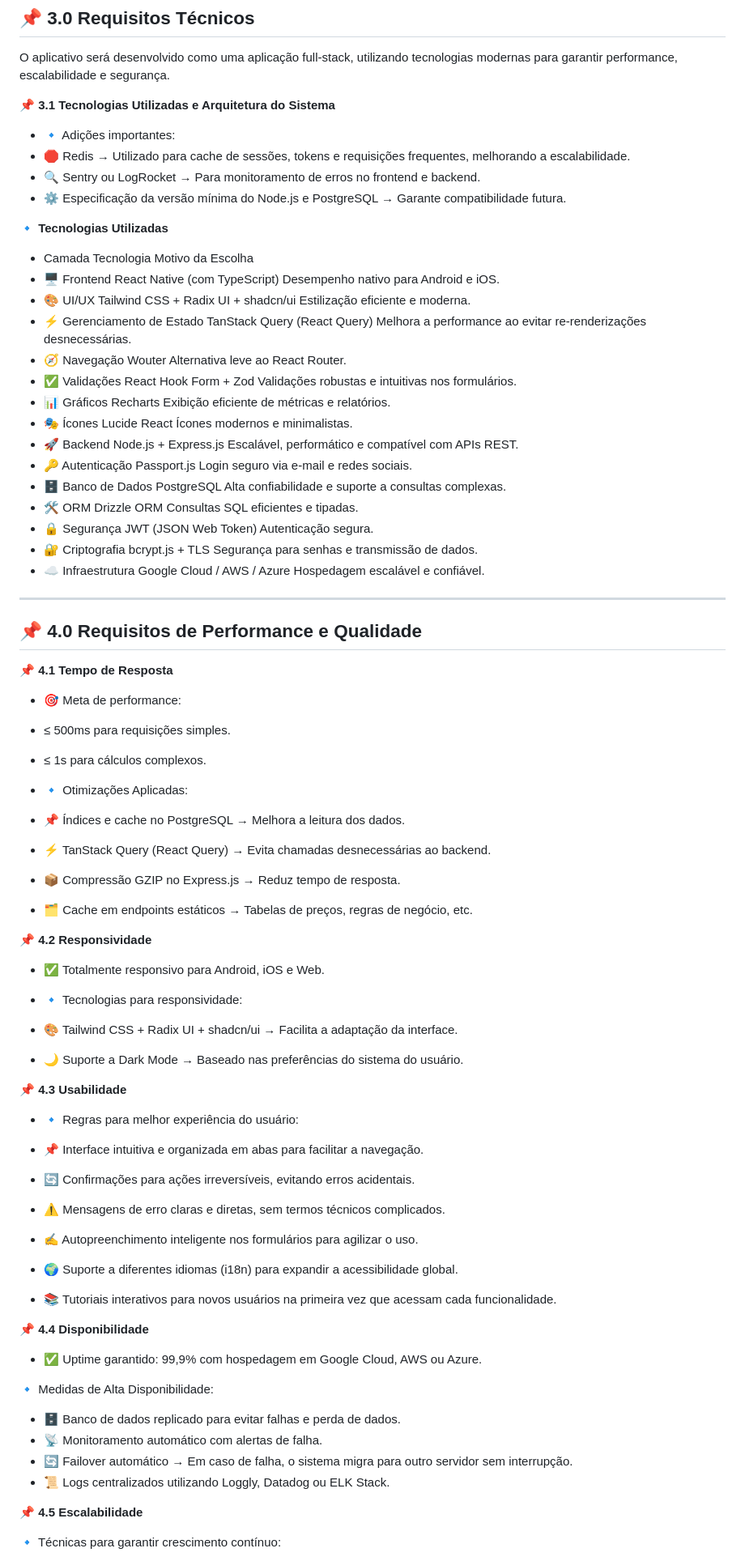
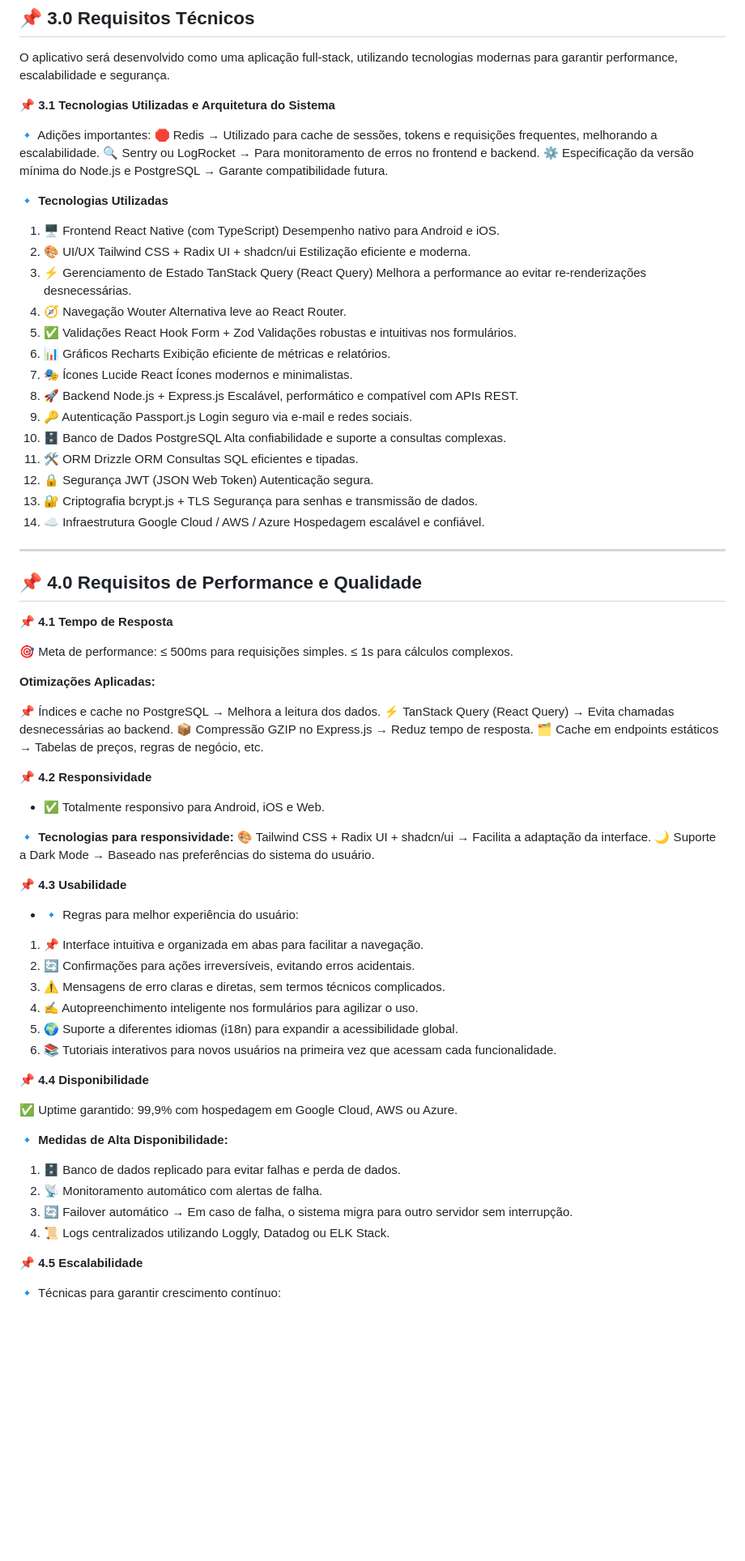
Before and after one commit to fwagnersilva/GiroPro, a Markdown page: README.md, the part around one of its changes. Shown at 81% size. Drawn GitHub-style; blank space fills up the shorter version.

```diff
--- a/README.md
+++ b/README.md
@@ -339,28 +338,27 @@ O aplicativo será desenvolvido como uma aplicação full-stack, utilizando tecn
 
 **📌 3.1 Tecnologias Utilizadas e Arquitetura do Sistema**
 
-* 🔹 Adições importantes:
-* 🛑 Redis → Utilizado para cache de sessões, tokens e requisições frequentes, melhorando a escalabilidade.
-* 🔍 Sentry ou LogRocket → Para monitoramento de erros no frontend e backend.
-* ⚙️ Especificação da versão mínima do Node.js e PostgreSQL → Garante compatibilidade futura.
+🔹 Adições importantes:
+🛑 Redis → Utilizado para cache de sessões, tokens e requisições frequentes, melhorando a escalabilidade.
+🔍 Sentry ou LogRocket → Para monitoramento de erros no frontend e backend.
+⚙️ Especificação da versão mínima do Node.js e PostgreSQL → Garante compatibilidade futura.
 
 **🔹 Tecnologias Utilizadas**
 
-* Camada	Tecnologia	Motivo da Escolha
-* 🖥 Frontend	React Native (com TypeScript)	Desempenho nativo para Android e iOS.
-* 🎨 UI/UX	Tailwind CSS + Radix UI + shadcn/ui	Estilização eficiente e moderna.
-* ⚡ Gerenciamento de Estado	TanStack Query (React Query)	Melhora a performance ao evitar re-renderizações desnecessárias.
-* 🧭 Navegação	Wouter	Alternativa leve ao React Router.
-* ✅ Validações	React Hook Form + Zod	Validações robustas e intuitivas nos formulários.
-* 📊 Gráficos	Recharts	Exibição eficiente de métricas e relatórios.
-* 🎭 Ícones	Lucide React	Ícones modernos e minimalistas.
-* 🚀 Backend	Node.js + Express.js	Escalável, performático e compatível com APIs REST.
-* 🔑 Autenticação	Passport.js	Login seguro via e-mail e redes sociais.
-* 🗄 Banco de Dados	PostgreSQL	Alta confiabilidade e suporte a consultas complexas.
-* 🛠 ORM	Drizzle ORM	Consultas SQL eficientes e tipadas.
-* 🔒 Segurança	JWT (JSON Web Token)	Autenticação segura.
-* 🔐 Criptografia	bcrypt.js + TLS	Segurança para senhas e transmissão de dados.
-* ☁️ Infraestrutura	Google Cloud / AWS / Azure	Hospedagem escalável e confiável.
+1. 🖥 Frontend	React Native (com TypeScript)	Desempenho nativo para Android e iOS.
+2. 🎨 UI/UX	Tailwind CSS + Radix UI + shadcn/ui	Estilização eficiente e moderna.
+3. ⚡ Gerenciamento de Estado	TanStack Query (React Query)	Melhora a performance ao evitar re-renderizações desnecessárias.
+4. 🧭 Navegação	Wouter	Alternativa leve ao React Router.
+5. ✅ Validações	React Hook Form + Zod	Validações robustas e intuitivas nos formulários.
+6. 📊 Gráficos	Recharts	Exibição eficiente de métricas e relatórios.
+7. 🎭 Ícones	Lucide React	Ícones modernos e minimalistas.
+8. 🚀 Backend	Node.js + Express.js	Escalável, performático e compatível com APIs REST.
+9. 🔑 Autenticação	Passport.js	Login seguro via e-mail e redes sociais.
+10. 🗄 Banco de Dados	PostgreSQL	Alta confiabilidade e suporte a consultas complexas.
+11. 🛠 ORM	Drizzle ORM	Consultas SQL eficientes e tipadas.
+12. 🔒 Segurança	JWT (JSON Web Token)	Autenticação segura.
+13. 🔐 Criptografia	bcrypt.js + TLS	Segurança para senhas e transmissão de dados.
+14. ☁️ Infraestrutura	Google Cloud / AWS / Azure	Hospedagem escalável e confiável.
 
 ---
 
@@ -368,44 +366,46 @@ O aplicativo será desenvolvido como uma aplicação full-stack, utilizando tecn
 
 **📌 4.1 Tempo de Resposta**
 
-* 🎯 Meta de performance:
-* ≤ 500ms para requisições simples.
-* ≤ 1s para cálculos complexos.
-
-* 🔹 Otimizações Aplicadas:
-* 📌 Índices e cache no PostgreSQL → Melhora a leitura dos dados.
-* ⚡ TanStack Query (React Query) → Evita chamadas desnecessárias ao backend.
-* 📦 Compressão GZIP no Express.js → Reduz tempo de resposta.
-* 🗂️ Cache em endpoints estáticos → Tabelas de preços, regras de negócio, etc.
+🎯 Meta de performance:
+≤ 500ms para requisições simples.
+≤ 1s para cálculos complexos.
+
+**Otimizações Aplicadas:**
+
+📌 Índices e cache no PostgreSQL → Melhora a leitura dos dados.
+⚡ TanStack Query (React Query) → Evita chamadas desnecessárias ao backend.
+📦 Compressão GZIP no Express.js → Reduz tempo de resposta.
+🗂️ Cache em endpoints estáticos → Tabelas de preços, regras de negócio, etc.
 
 **📌 4.2 Responsividade**
 
 * ✅ Totalmente responsivo para Android, iOS e Web.
 
-* 🔹 Tecnologias para responsividade:
-* 🎨 Tailwind CSS + Radix UI + shadcn/ui → Facilita a adaptação da interface.
-* 🌙 Suporte a Dark Mode → Baseado nas preferências do sistema do usuário.
+**🔹 Tecnologias para responsividade:**
+🎨 Tailwind CSS + Radix UI + shadcn/ui → Facilita a adaptação da interface.
+🌙 Suporte a Dark Mode → Baseado nas preferências do sistema do usuário.
 
 **📌 4.3 Usabilidade**
 
 * 🔹 Regras para melhor experiência do usuário:
 
-* 📌 Interface intuitiva e organizada em abas para facilitar a navegação.
-* 🔄 Confirmações para ações irreversíveis, evitando erros acidentais.
-* ⚠️ Mensagens de erro claras e diretas, sem termos técnicos complicados.
-* ✍️ Autopreenchimento inteligente nos formulários para agilizar o uso.
-* 🌍 Suporte a diferentes idiomas (i18n) para expandir a acessibilidade global.
-* 📚 Tutoriais interativos para novos usuários na primeira vez que acessam cada funcionalidade.
+1. 📌 Interface intuitiva e organizada em abas para facilitar a navegação.
+2. 🔄 Confirmações para ações irreversíveis, evitando erros acidentais.
+3. ⚠️ Mensagens de erro claras e diretas, sem termos técnicos complicados.
+4. ✍️ Autopreenchimento inteligente nos formulários para agilizar o uso.
+5. 🌍 Suporte a diferentes idiomas (i18n) para expandir a acessibilidade global.
+6. 📚 Tutoriais interativos para novos usuários na primeira vez que acessam cada funcionalidade.
 
 **📌 4.4 Disponibilidade**
 
-* ✅ Uptime garantido: 99,9% com hospedagem em Google Cloud, AWS ou Azure.
-
-🔹 Medidas de Alta Disponibilidade:
-* 🗄️ Banco de dados replicado para evitar falhas e perda de dados.
-* 📡 Monitoramento automático com alertas de falha.
-* 🔄 Failover automático → Em caso de falha, o sistema migra para outro servidor sem interrupção.
-* 📜 Logs centralizados utilizando Loggly, Datadog ou ELK Stack.
+✅ Uptime garantido: 99,9% com hospedagem em Google Cloud, AWS ou Azure.
+
+**🔹 Medidas de Alta Disponibilidade:**
+
+1. 🗄️ Banco de dados replicado para evitar falhas e perda de dados.
+2. 📡 Monitoramento automático com alertas de falha.
+3. 🔄 Failover automático → Em caso de falha, o sistema migra para outro servidor sem interrupção.
+4. 📜 Logs centralizados utilizando Loggly, Datadog ou ELK Stack.
 
 **📌 4.5 Escalabilidade**
 
```
Also changed, not shown: other parts of README.md (+180 -199 lines).
